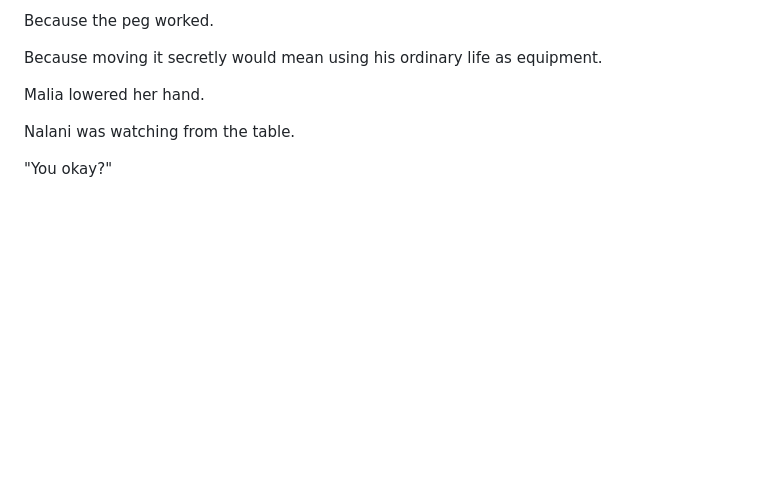
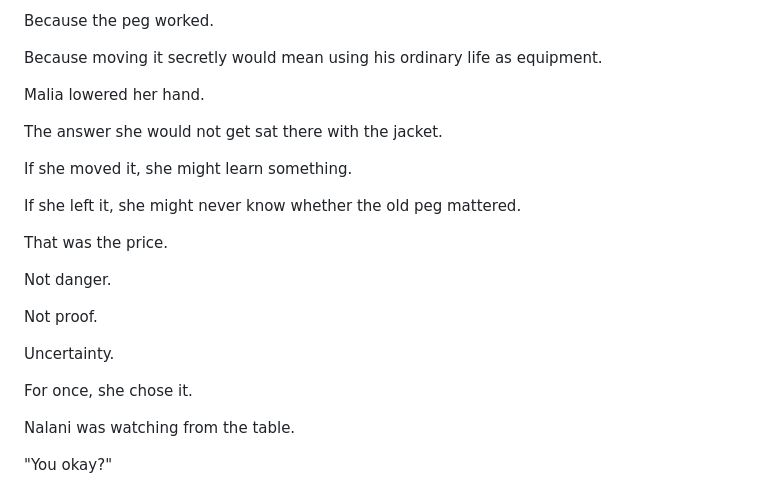
Before and after one commit to Paiea/normal-position, a Markdown page: manuscript/014/current.md, the part around the change. Rendered like a GitHub page; blank space fills up the shorter version.

Commit message:
Complete Chapter 14 ethical cost beat

```diff
--- a/manuscript/014/current.md
+++ b/manuscript/014/current.md
@@ -517,6 +517,22 @@ Because the peg worked.
 Because moving it secretly would mean using his ordinary life as equipment.
 
 Malia lowered her hand.
+
+The answer she would not get sat there with the jacket.
+
+If she moved it, she might learn something.
+
+If she left it, she might never know whether the old peg mattered.
+
+That was the price.
+
+Not danger.
+
+Not proof.
+
+Uncertainty.
+
+For once, she chose it.
 
 Nalani was watching from the table.
 
```
